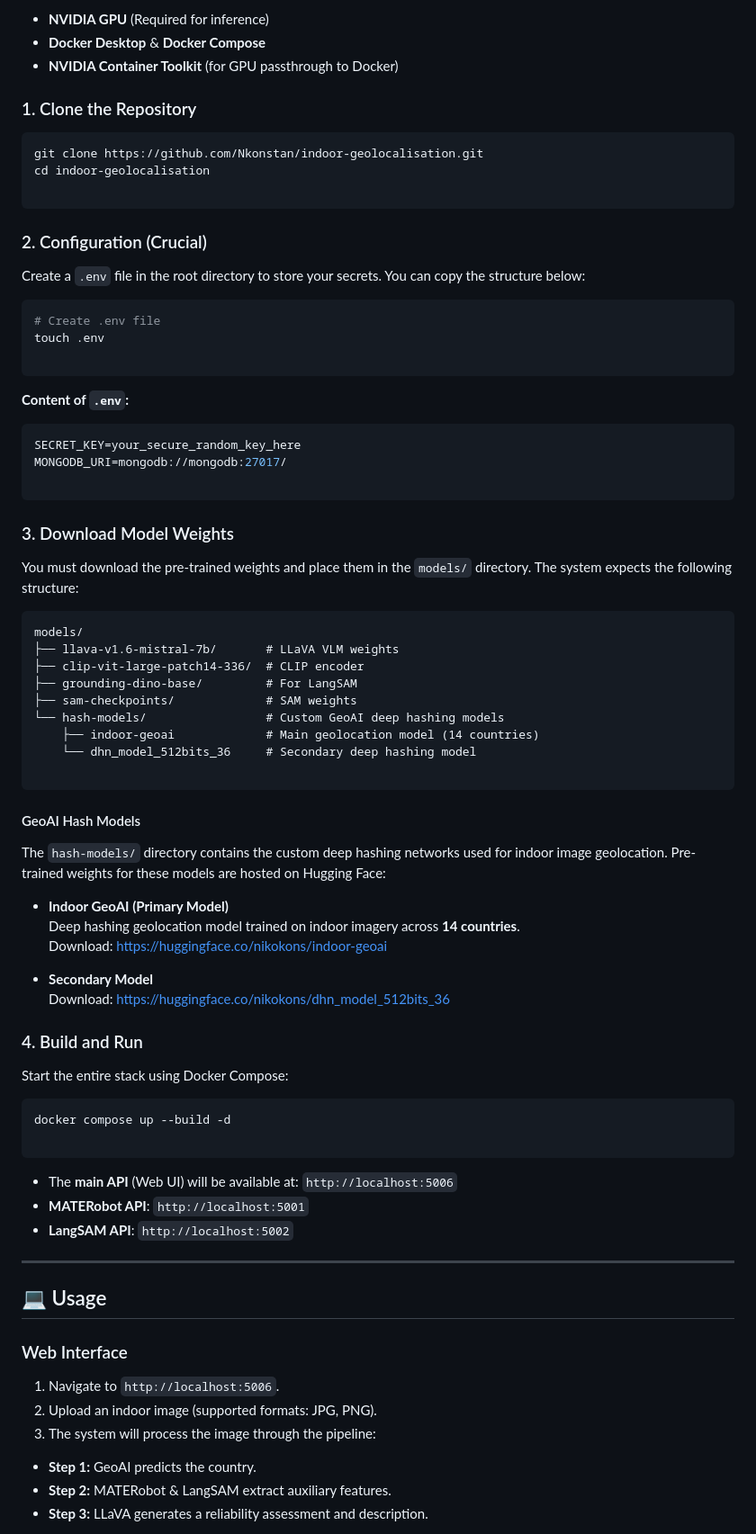
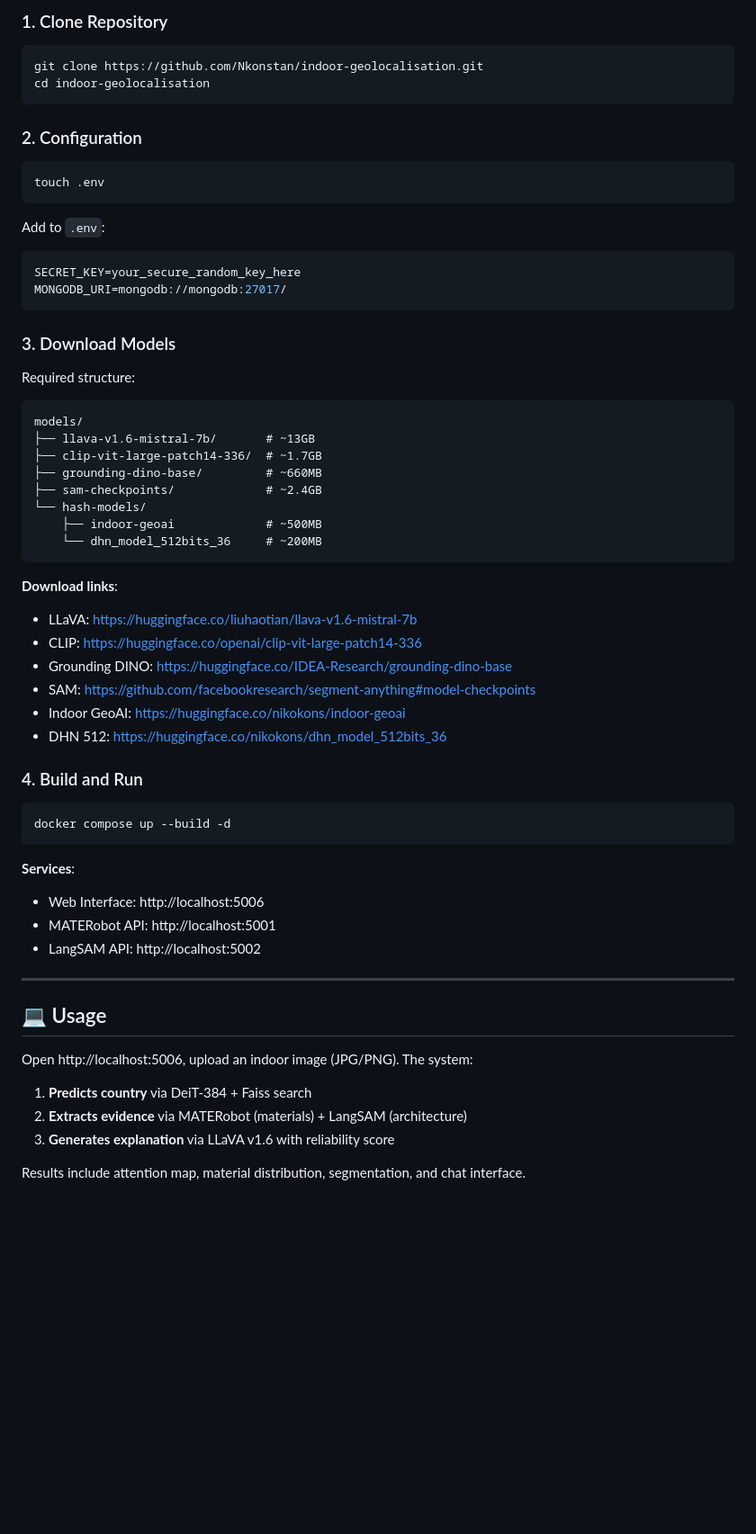
Before and after one commit to Nkonstan/indoor-geolocalisation, a Markdown page: README.md, the part around one of its changes. Shown at 90% size. Drawn GitHub-style; blank space fills up the shorter version.

````diff
--- a/README.md
+++ b/README.md
@@ -60,84 +56,62 @@ While the paper evaluates the methodology on a strict subset of 6 countries, thi
 
-* **NVIDIA GPU** (Required for inference)
-* **Docker Desktop** & **Docker Compose**
-* **NVIDIA Container Toolkit** (for GPU passthrough to Docker)
-
-### 1. Clone the Repository
-
+### 1. Clone Repository
 ```bash
 git clone https://github.com/Nkonstan/indoor-geolocalisation.git
 cd indoor-geolocalisation
-
 ```
 
-### 2. Configuration (Crucial)
-
-Create a `.env` file in the root directory to store your secrets. You can copy the structure below:
-
+### 2. Configuration
 ```bash
-# Create .env file
 touch .env
-
 ```
 
-**Content of `.env`:**
-
+Add to `.env`:
 ```env
 SECRET_KEY=your_secure_random_key_here
 MONGODB_URI=mongodb://mongodb:27017/
-
 ```
 
-### 3. Download Model Weights
+### 3. Download Models
 
-You must download the pre-trained weights and place them in the `models/` directory. The system expects the following structure:
+Required structure:
+```
+models/
+├── llava-v1.6-mistral-7b/       # ~13GB
+├── clip-vit-large-patch14-336/  # ~1.7GB
+├── grounding-dino-base/         # ~660MB
+├── sam-checkpoints/             # ~2.4GB
+└── hash-models/
+    ├── indoor-geoai             # ~500MB
+    └── dhn_model_512bits_36     # ~200MB
+```
 
-```text
-models/
-├── llava-v1.6-mistral-7b/       # LLaVA VLM weights
-├── clip-vit-large-patch14-336/  # CLIP encoder
-├── grounding-dino-base/         # For LangSAM
-├── sam-checkpoints/             # SAM weights
-└── hash-models/                 # Custom GeoAI deep hashing models
-    ├── indoor-geoai             # Main geolocation model (14 countries)
-    └── dhn_model_512bits_36     # Secondary deep hashing model
-
-```
-#### GeoAI Hash Models
-
-The `hash-models/` directory contains the custom deep hashing networks used for indoor image geolocation. Pre-trained weights for these models are hosted on Hugging Face:
-
-- **Indoor GeoAI (Primary Model)**
-  Deep hashing geolocation model trained on indoor imagery across **14 countries**.
-  Download: https://huggingface.co/nikokons/indoor-geoai
-
-- **Secondary Model**
-  Download: https://huggingface.co/nikokons/dhn_model_512bits_36
+**Download links**:
+- LLaVA: https://huggingface.co/liuhaotian/llava-v1.6-mistral-7b
+- CLIP: https://huggingface.co/openai/clip-vit-large-patch14-336
+- Grounding DINO: https://huggingface.co/IDEA-Research/grounding-dino-base
+- SAM: https://github.com/facebookresearch/segment-anything#model-checkpoints
+- Indoor GeoAI: https://huggingface.co/nikokons/indoor-geoai
+- DHN 512: https://huggingface.co/nikokons/dhn_model_512bits_36
 
 ### 4. Build and Run
-
-Start the entire stack using Docker Compose:
-
 ```bash
 docker compose up --build -d
-
 ```
 
-* The **main API** (Web UI) will be available at: `http://localhost:5006`
-* **MATERobot API**: `http://localhost:5001`
-* **LangSAM API**: `http://localhost:5002`
+**Services**:
+- Web Interface: http://localhost:5006
+- MATERobot API: http://localhost:5001
+- LangSAM API: http://localhost:5002
 
 ---
 
 ## 💻 Usage
 
-### Web Interface
+Open http://localhost:5006, upload an indoor image (JPG/PNG). The system:
 
-1. Navigate to `http://localhost:5006`.
-2. Upload an indoor image (supported formats: JPG, PNG).
-3. The system will process the image through the pipeline:
-* **Step 1:** GeoAI predicts the country.
-* **Step 2:** MATERobot & LangSAM extract auxiliary features.
-* **Step 3:** LLaVA generates a reliability assessment and description.
+1. **Predicts country** via DeiT-384 + Faiss search
+2. **Extracts evidence** via MATERobot (materials) + LangSAM (architecture)
+3. **Generates explanation** via LLaVA v1.6 with reliability score
 
+Results include attention map, material distribution, segmentation, and chat interface.
 
````
Also changed, not shown: other parts of README.md (+37 -60 lines).
